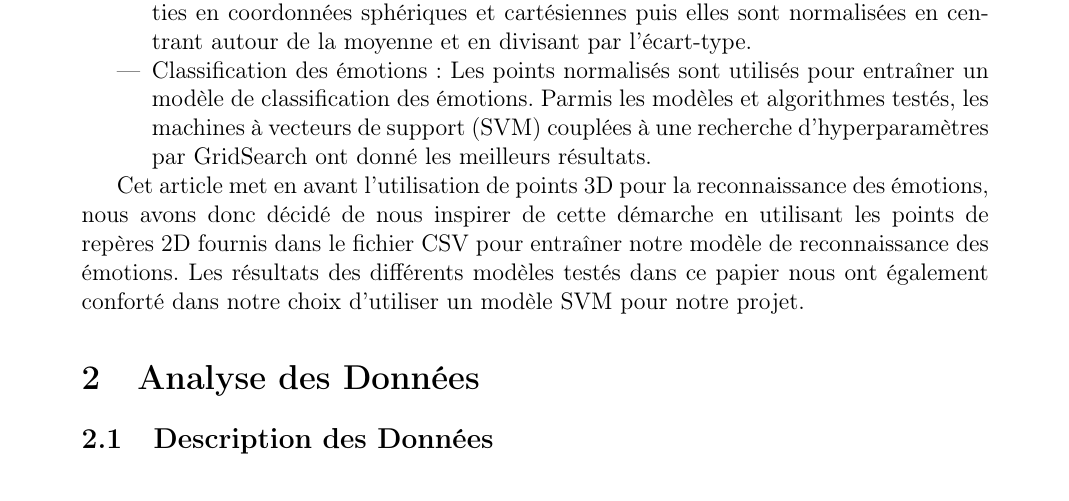
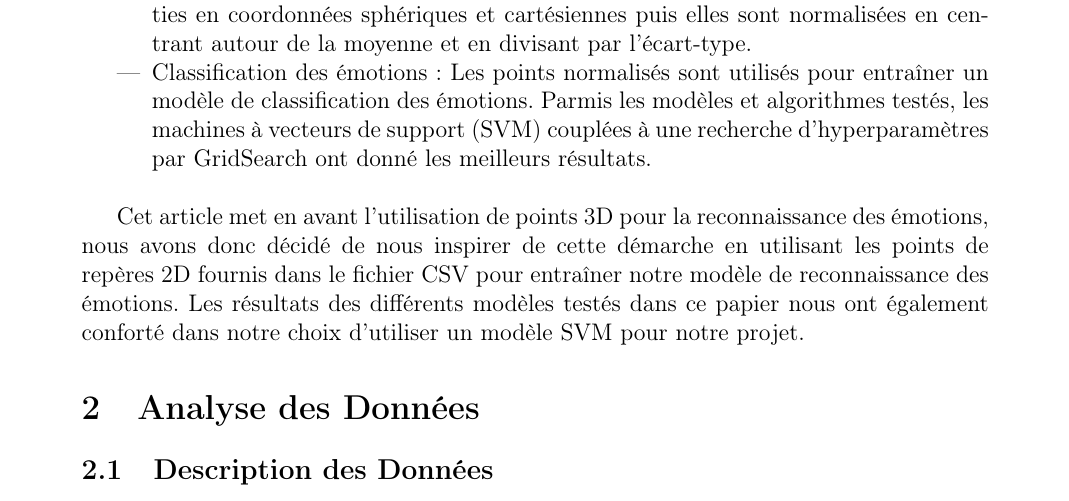
Before and after one commit to TARGAZ/MLChallenge, a LaTeX document (TAROT_MONNIER_POINGT_PLANCHENAULT.tex): part of page 5 of 9, cut so that both start at the same text. Compiled offline with pdfLaTeX.

Commit message:
Page layout

```diff
--- a/TAROT_MONNIER_POINGT_PLANCHENAULT.tex
+++ b/TAROT_MONNIER_POINGT_PLANCHENAULT.tex
@@ -135,7 +135,7 @@ affectée par les changements de pose du visage et les variations d'éclairage.
           puis elles sont normalisées en centrant autour de la moyenne et en divisant par l'écart-type.
     \item Classification des émotions : Les points normalisés sont utilisés pour entraîner un modèle de classification des émotions. Parmis
           les modèles et algorithmes testés, les machines à vecteurs de support (SVM) couplées à une recherche d'hyperparamètres par GridSearch
-          ont donné les meilleurs résultats.
+          ont donné les meilleurs résultats.\\
 \end{itemize}
 
 Cet article met en avant l'utilisation de points 3D pour la reconnaissance des émotions, nous avons donc décidé de nous inspirer de cette démarche en utilisant
```
Also changed, not shown: TAROT_MONNIER_POINGT_PLANCHENAULT.pdf.
